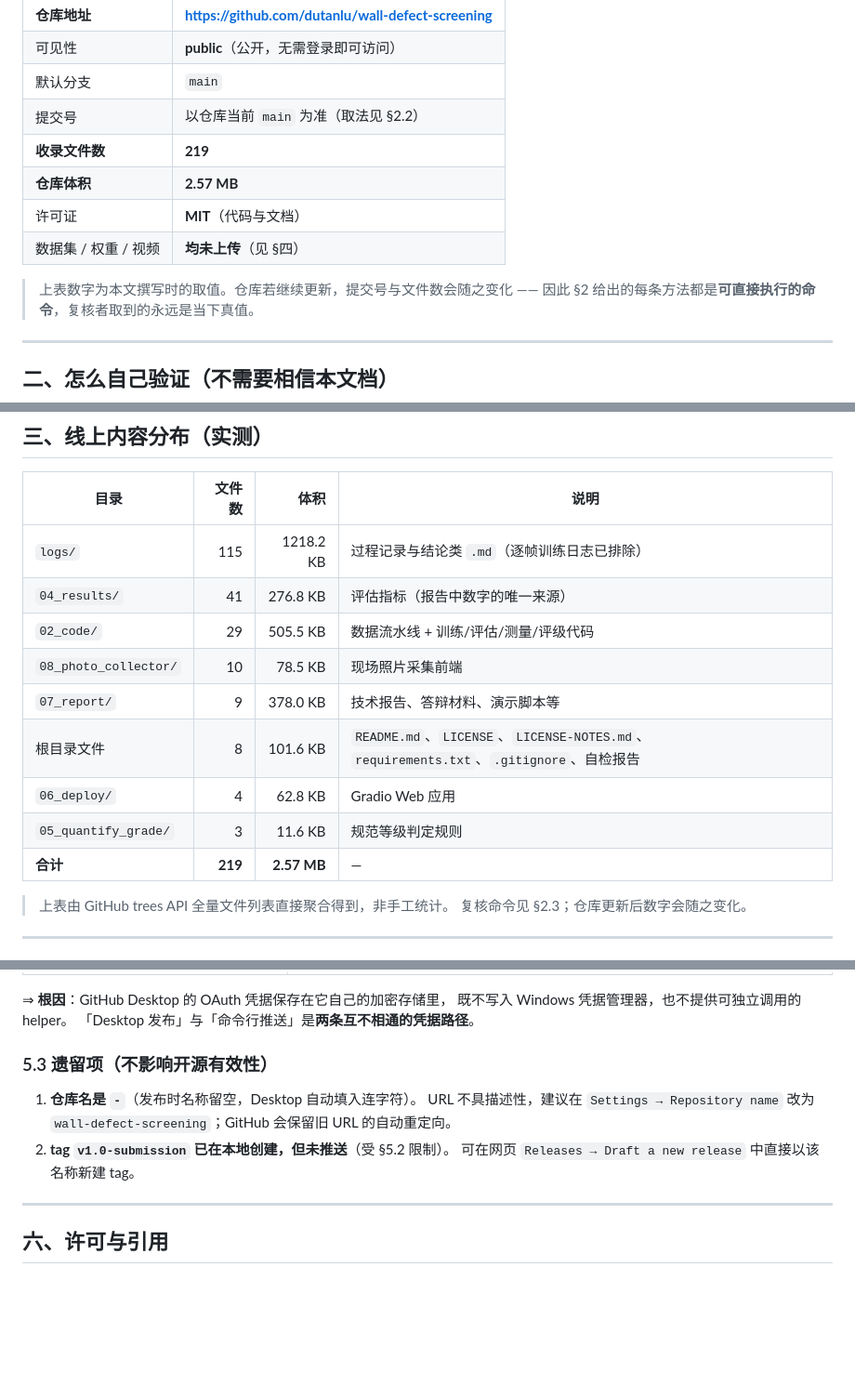
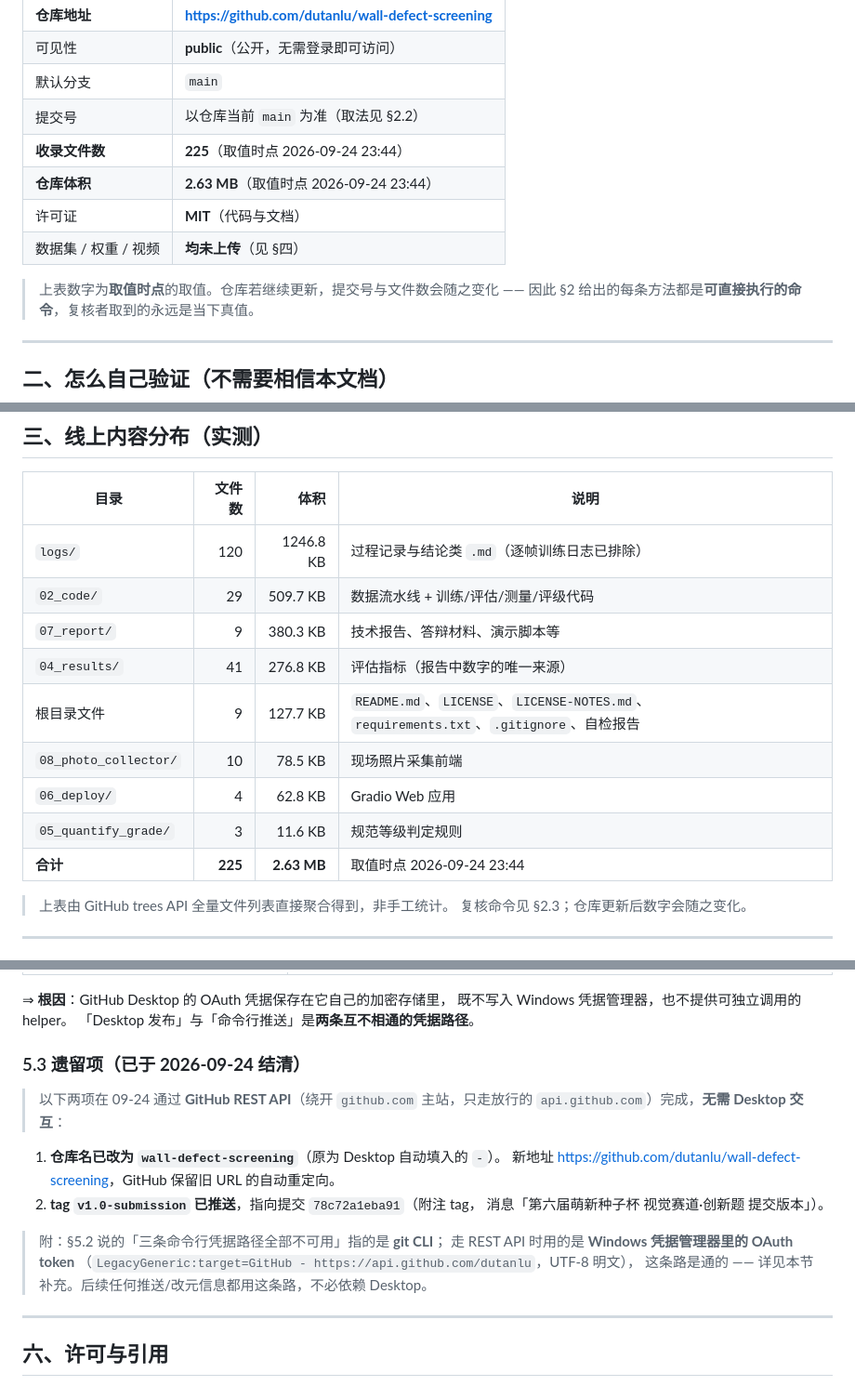
Before and after one commit to dutanlu/wall-defect-screening, a Markdown page: 07_report/开源发布记录.md, 3 parts joined by grey strips. Shown at 93% size. GitHub-like rendering; blank space fills up the shorter version.

Commit message:
开源发布记录：更新线上文件数（225/2.63MB）与目录分布；结清 §5.3 两个遗留项
- 文件数 219→225、体积 2.57→2.63 MB（按 trees API 重新聚合，逐目录更新）
- §5.3 仓库名已改为 wall-defect-screening、tag v1.0-submission 已推送至 78c72a1
  （经 REST API 完成，无需 Desktop 交互）

```diff
--- a/07_report/开源发布记录.md
+++ b/07_report/开源发布记录.md
@@ -15,12 +15,12 @@
 | 可见性 | **public**（公开，无需登录即可访问） |
 | 默认分支 | `main` |
 | 提交号 | 以仓库当前 `main` 为准（取法见 §2.2） |
-| **收录文件数** | **219** |
-| **仓库体积** | **2.57 MB** |
+| **收录文件数** | **225**（取值时点 2026-09-24 23:44） |
+| **仓库体积** | **2.63 MB**（取值时点 2026-09-24 23:44） |
 | 许可证 | **MIT**（代码与文档） |
 | 数据集 / 权重 / 视频 | **均未上传**（见 §四） |
 
-> 上表数字为本文撰写时的取值。仓库若继续更新，提交号与文件数会随之变化 ——
+> 上表数字为**取值时点**的取值。仓库若继续更新，提交号与文件数会随之变化 ——
 > 因此 §2 给出的每条方法都是**可直接执行的命令**，复核者取到的永远是当下真值。
 
 ---
@@ -62,15 +62,15 @@ curl -s "https://api.github.com/repos/dutanlu/wall-defect-screening/git/trees/ma
 
 | 目录 | 文件数 | 体积 | 说明 |
 |---|---:|---:|---|
-| `logs/` | 115 | 1218.2 KB | 过程记录与结论类 `.md`（逐帧训练日志已排除） |
+| `logs/` | 120 | 1246.8 KB | 过程记录与结论类 `.md`（逐帧训练日志已排除） |
+| `02_code/` | 29 | 509.7 KB | 数据流水线 + 训练/评估/测量/评级代码 |
+| `07_report/` | 9 | 380.3 KB | 技术报告、答辩材料、演示脚本等 |
 | `04_results/` | 41 | 276.8 KB | 评估指标（报告中数字的唯一来源） |
-| `02_code/` | 29 | 505.5 KB | 数据流水线 + 训练/评估/测量/评级代码 |
+| 根目录文件 | 9 | 127.7 KB | `README.md`、`LICENSE`、`LICENSE-NOTES.md`、`requirements.txt`、`.gitignore`、自检报告 |
 | `08_photo_collector/` | 10 | 78.5 KB | 现场照片采集前端 |
-| `07_report/` | 9 | 378.0 KB | 技术报告、答辩材料、演示脚本等 |
-| 根目录文件 | 8 | 101.6 KB | `README.md`、`LICENSE`、`LICENSE-NOTES.md`、`requirements.txt`、`.gitignore`、自检报告 |
 | `06_deploy/` | 4 | 62.8 KB | Gradio Web 应用 |
 | `05_quantify_grade/` | 3 | 11.6 KB | 规范等级判定规则 |
-| **合计** | **219** | **2.57 MB** | — |
+| **合计** | **225** | **2.63 MB** | 取值时点 2026-09-24 23:44 |
 
 > 上表由 GitHub trees API 全量文件列表直接聚合得到，非手工统计。
 > 复核命令见 §2.3；仓库更新后数字会随之变化。
@@ -115,13 +115,20 @@ curl -s "https://api.github.com/repos/dutanlu/wall-defect-screening/git/trees/ma
 既不写入 Windows 凭据管理器，也不提供可独立调用的 helper。
 「Desktop 发布」与「命令行推送」是**两条互不相通的凭据路径**。
 
-### 5.3 遗留项（不影响开源有效性）
+### 5.3 遗留项（**已于 2026-09-24 结清**）
 
-1. **仓库名是 `-`**（发布时名称留空，Desktop 自动填入连字符）。
-   URL 不具描述性，建议在 `Settings → Repository name` 改为
-   `wall-defect-screening`；GitHub 会保留旧 URL 的自动重定向。
-2. **tag `v1.0-submission` 已在本地创建，但未推送**（受 §5.2 限制）。
-   可在网页 `Releases → Draft a new release` 中直接以该名称新建 tag。
+> 以下两项在 09-24 通过 **GitHub REST API**（绕开 `github.com` 主站，只走放行的
+> `api.github.com`）完成，**无需 Desktop 交互**：
+
+1. **仓库名已改为 `wall-defect-screening`**（原为 Desktop 自动填入的 `-`）。
+   新地址 <https://github.com/dutanlu/wall-defect-screening>，GitHub 保留旧 URL 的自动重定向。
+2. **tag `v1.0-submission` 已推送**，指向提交 `78c72a1eba91`（附注 tag，
+   消息「第六届萌新种子杯 视觉赛道·创新题 提交版本」）。
+
+> 附：§5.2 说的「三条命令行凭据路径全部不可用」指的是 **git CLI**；
+> 走 REST API 时用的是 **Windows 凭据管理器里的 OAuth token**
+> （`LegacyGeneric:target=GitHub - https://api.github.com/dutanlu`，UTF-8 明文），
+> 这条路是通的 —— 详见本节补充。后续任何推送/改元信息都用这条路，不必依赖 Desktop。
 
 ---
 
```
